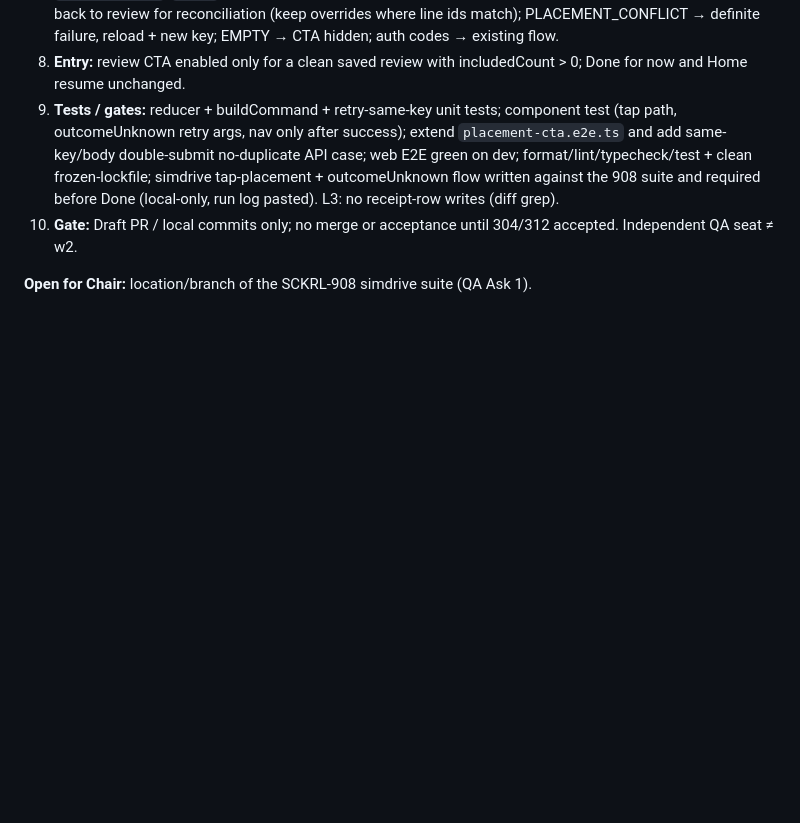
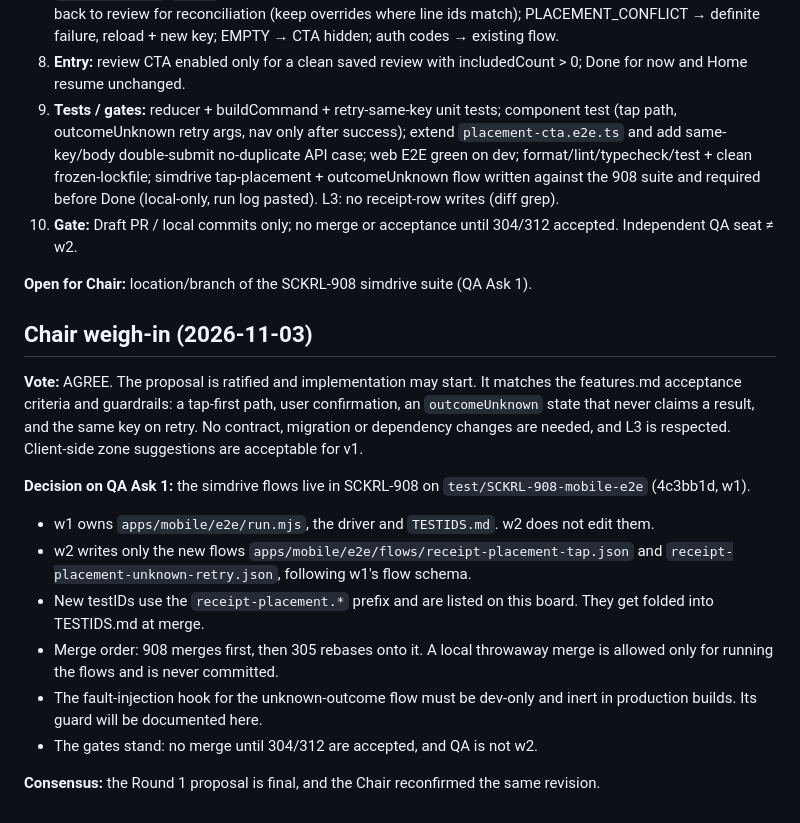
Before and after one commit to redonhalimaj/sackerl, a Markdown page: docs/council/SCKRL-305.md, the part around the change. Rendered like a GitHub page; blank space fills up the shorter version.

Commit message:
docs(council): record SCKRL-305 chair weigh-in
Co-Authored-By: Claude Opus 5.5 <noreply@anthropic.com>

```diff
--- a/docs/council/SCKRL-305.md
+++ b/docs/council/SCKRL-305.md
@@ -102,3 +102,17 @@ row after placement.
 10. **Gate:** Draft PR / local commits only; no merge or acceptance until 304/312 accepted. Independent QA seat ≠ w2.
 
 **Open for Chair:** location/branch of the SCKRL-908 simdrive suite (QA Ask 1).
+
+## Chair weigh-in (2026-11-03)
+
+**Vote:** AGREE. The proposal is ratified and implementation may start. It matches the features.md acceptance criteria and guardrails: a tap-first path, user confirmation, an `outcomeUnknown` state that never claims a result, and the same key on retry. No contract, migration or dependency changes are needed, and L3 is respected. Client-side zone suggestions are acceptable for v1.
+
+**Decision on QA Ask 1:** the simdrive flows live in SCKRL-908 on `test/SCKRL-908-mobile-e2e` (4c3bb1d, w1).
+- w1 owns `apps/mobile/e2e/run.mjs`, the driver and `TESTIDS.md`. w2 does not edit them.
+- w2 writes only the new flows `apps/mobile/e2e/flows/receipt-placement-tap.json` and `receipt-placement-unknown-retry.json`, following w1's flow schema.
+- New testIDs use the `receipt-placement.*` prefix and are listed on this board. They get folded into TESTIDS.md at merge.
+- Merge order: 908 merges first, then 305 rebases onto it. A local throwaway merge is allowed only for running the flows and is never committed.
+- The fault-injection hook for the unknown-outcome flow must be dev-only and inert in production builds. Its guard will be documented here.
+- The gates stand: no merge until 304/312 are accepted, and QA is not w2.
+
+**Consensus:** the Round 1 proposal is final, and the Chair reconfirmed the same revision.
```
